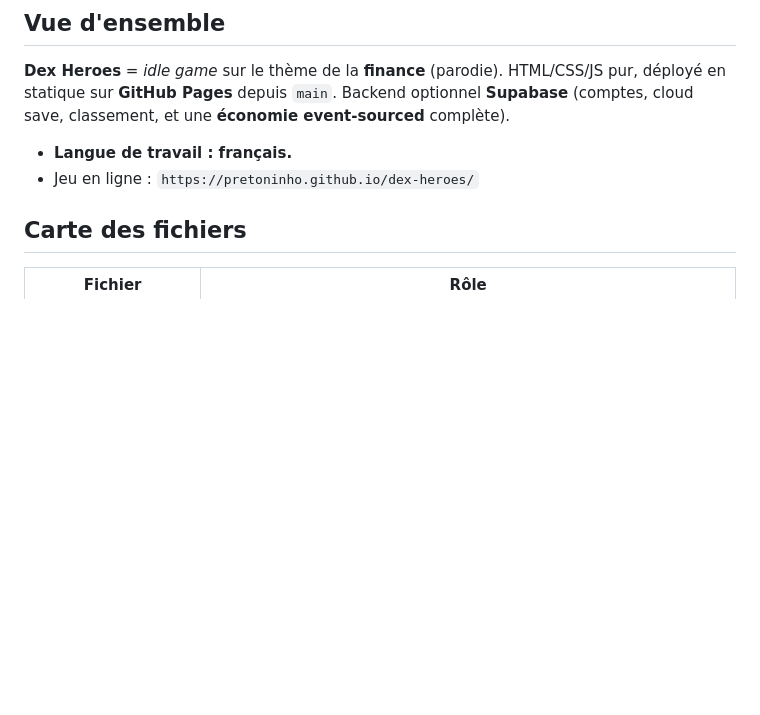
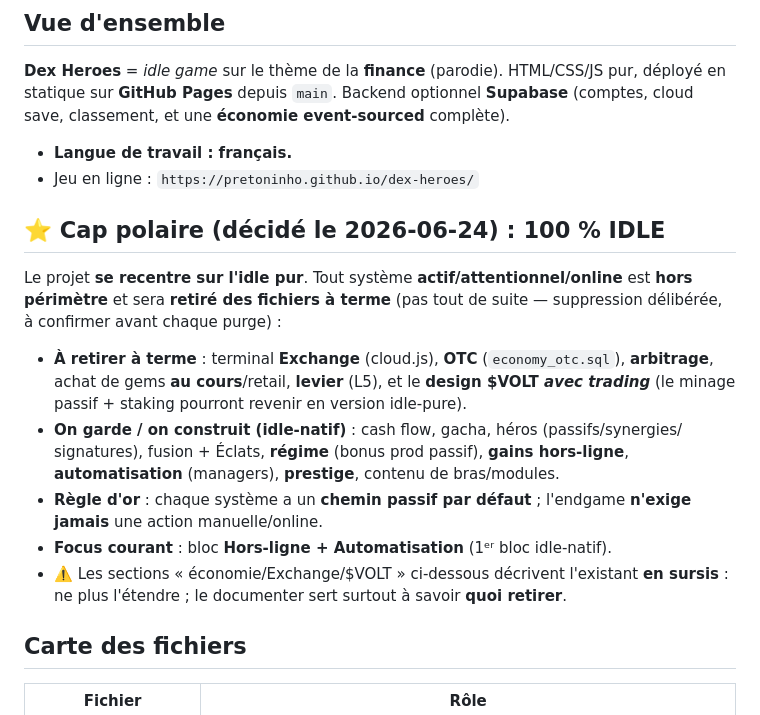
Before and after one commit to Pretoninho/dex-heroes, a Markdown page: CLAUDE.md, the part around the change. Rendered like a GitHub page; blank space fills up the shorter version.

Commit message:
docs: pivot — cap polaire 100% Idle (retrait à terme des systèmes actifs)
Décision : recentrer sur l'idle pur. Exchange/OTC/arbitrage/levier/$VOLT-trading
passent hors périmètre et seront retirés des fichiers à terme. On garde/construit
l'idle-natif (hors-ligne, automatisation, prestige, contenu). Focus courant :
bloc Hors-ligne + Automatisation.

Co-Authored-By: Claude Haiku 4.5 <noreply@anthropic.com>
Claude-Session: https://claude.ai/code/session_01GcbBFQTt2MrQGCXNjFzJL4

```diff
--- a/CLAUDE.md
+++ b/CLAUDE.md
@@ -10,6 +10,23 @@ déployé en statique sur **GitHub Pages** depuis `main`. Backend optionnel **Su
 
 - **Langue de travail : français.**
 - Jeu en ligne : `https://pretoninho.github.io/dex-heroes/`
+
+## ⭐ Cap polaire (décidé le 2026-06-24) : **100 % IDLE**
+
+Le projet **se recentre sur l'idle pur**. Tout système **actif/attentionnel/online**
+est **hors périmètre** et sera **retiré des fichiers à terme** (pas tout de suite —
+suppression délibérée, à confirmer avant chaque purge) :
+- **À retirer à terme** : terminal **Exchange** (cloud.js), **OTC** (`economy_otc.sql`),
+  **arbitrage**, achat de gems **au cours**/retail, **levier** (L5), et le **design $VOLT
+  *avec trading*** (le minage passif + staking pourront revenir en version idle-pure).
+- **On garde / on construit (idle-natif)** : cash flow, gacha, héros (passifs/synergies/
+  signatures), fusion + Éclats, **régime** (bonus prod passif), **gains hors-ligne**,
+  **automatisation** (managers), **prestige**, contenu de bras/modules.
+- **Règle d'or** : chaque système a un **chemin passif par défaut** ; l'endgame
+  **n'exige jamais** une action manuelle/online.
+- **Focus courant** : bloc **Hors-ligne + Automatisation** (1ᵉʳ bloc idle-natif).
+- ⚠️ Les sections « économie/Exchange/$VOLT » ci-dessous décrivent l'existant **en
+  sursis** : ne plus l'étendre ; le documenter sert surtout à savoir **quoi retirer**.
 
 ## Carte des fichiers
 
```
